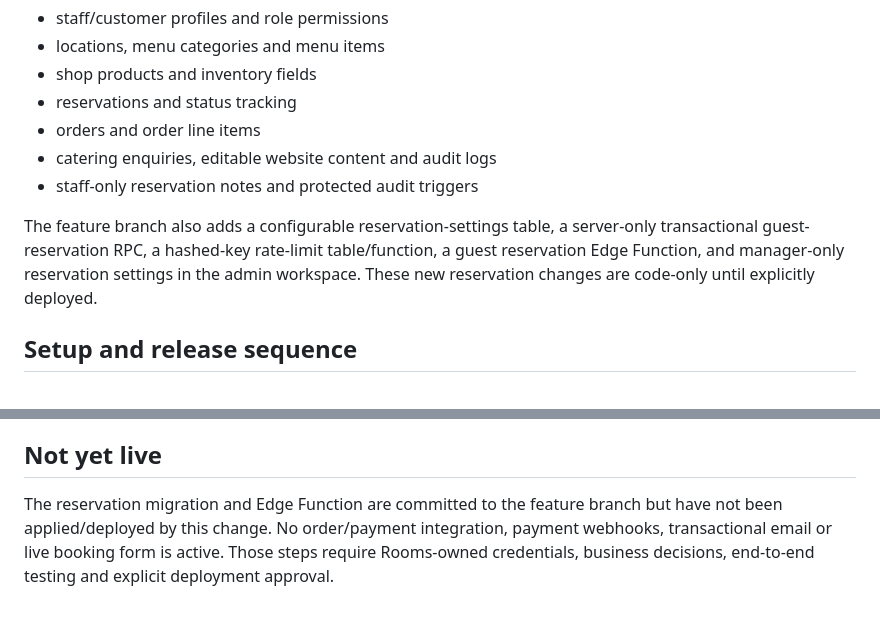
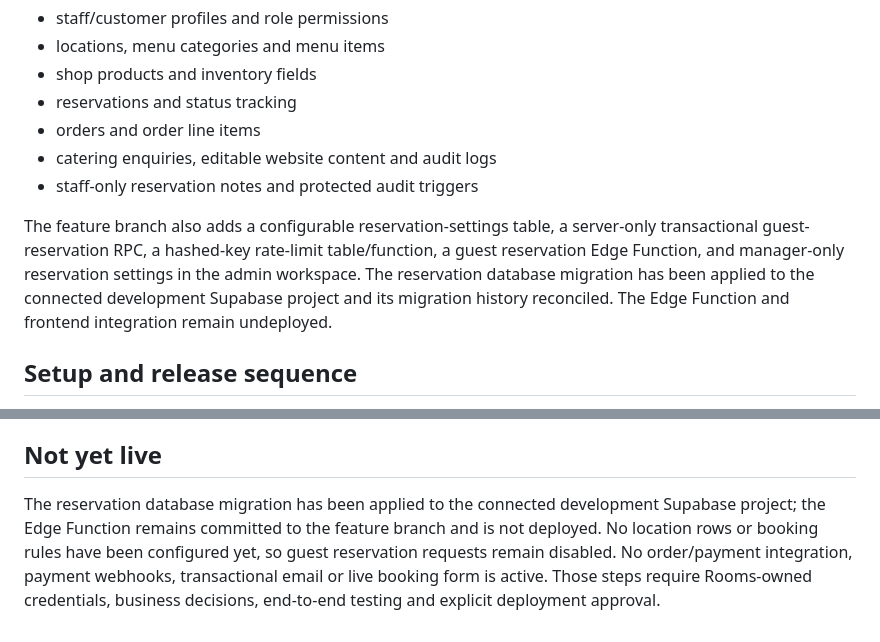
Before and after one commit to Ashiwaju01/915-dupont-website, a Markdown page: docs/backend-setup.md, 2 parts joined by grey strips. GitHub-like rendering.

Commit message:
Clarify development database versus Edge Function deployment

```diff
--- a/docs/backend-setup.md
+++ b/docs/backend-setup.md
@@ -20,7 +20,7 @@ The initial migration and hardening migrations provide:
 - catering enquiries, editable website content and audit logs
 - staff-only reservation notes and protected audit triggers
 
-The feature branch also adds a configurable reservation-settings table, a server-only transactional guest-reservation RPC, a hashed-key rate-limit table/function, a guest reservation Edge Function, and manager-only reservation settings in the admin workspace. These new reservation changes are code-only until explicitly deployed.
+The feature branch also adds a configurable reservation-settings table, a server-only transactional guest-reservation RPC, a hashed-key rate-limit table/function, a guest reservation Edge Function, and manager-only reservation settings in the admin workspace. The reservation database migration has been applied to the connected development Supabase project and its migration history reconciled. The Edge Function and frontend integration remain undeployed.
 
 ## Setup and release sequence
 1. Confirm that Rooms controls the Supabase project and hosting, and grant only least-privilege access to implementation staff.
@@ -36,4 +36,4 @@ The feature branch also adds a configurable reservation-settings table, a server
 11. Move off GitHub Pages only when a host supporting the selected server-side/runtime setup is configured. Keep the existing live customer-facing site unchanged until Rooms explicitly accepts the new implementation.
 
 ## Not yet live
-The reservation migration and Edge Function are committed to the feature branch but have not been applied/deployed by this change. No order/payment integration, payment webhooks, transactional email or live booking form is active. Those steps require Rooms-owned credentials, business decisions, end-to-end testing and explicit deployment approval.
+The reservation database migration has been applied to the connected development Supabase project; the Edge Function remains committed to the feature branch and is not deployed. No location rows or booking rules have been configured yet, so guest reservation requests remain disabled. No order/payment integration, payment webhooks, transactional email or live booking form is active. Those steps require Rooms-owned credentials, business decisions, end-to-end testing and explicit deployment approval.
```
